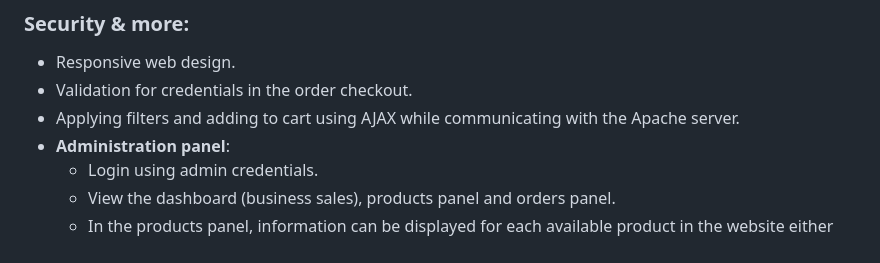
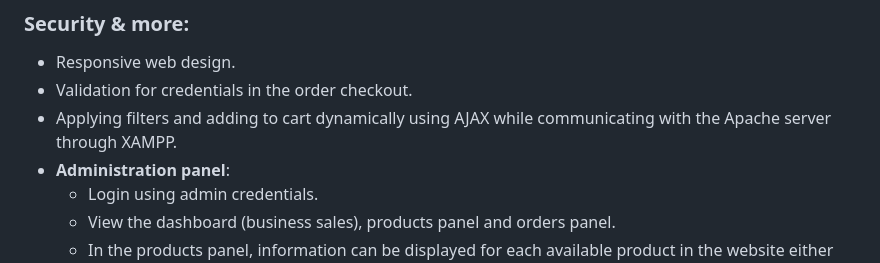
Before and after one commit to helenzina/RapidRam, a Markdown page: README.md, the part around the change. Rendered like a GitHub page.

```diff
--- a/README.md
+++ b/README.md
@@ -71,7 +71,7 @@ RapidRam is an e-shop that allows users to purchase different types of RAM and i
 ### Security & more:
 - Responsive web design.
 - Validation for credentials in the order checkout.
-- Applying filters and adding to cart using AJAX while communicating with the Apache server.
+- Applying filters and adding to cart dynamically using AJAX while communicating with the Apache server through XAMPP.
 - **Administration panel**:
   - Login using admin credentials.
   - View the dashboard (business sales), products panel and orders panel.
```
